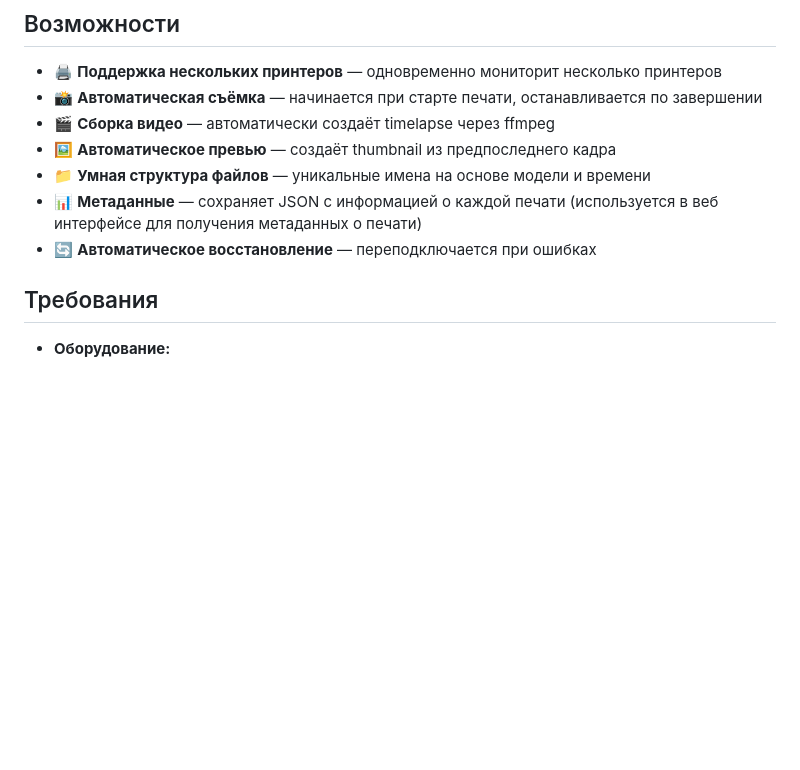
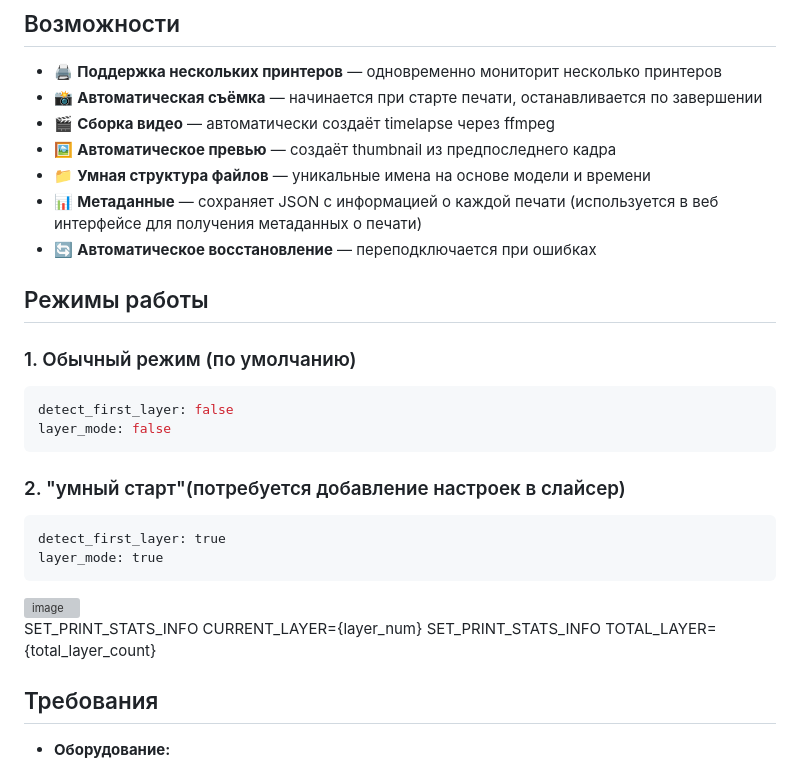
Before and after one commit to seligor/printer_timelapse, a Markdown page: README.md, the part around the change. Drawn GitHub-style; blank space fills up the shorter version; grey boxes are pictures that could not be loaded.

````diff
--- a/README.md
+++ b/README.md
@@ -13,6 +13,26 @@
 - 📁 **Умная структура файлов** — уникальные имена на основе модели и времени
 - 📊 **Метаданные** — сохраняет JSON с информацией о каждой печати (используется в веб интерфейсе для получения метаданных о печати)
 - 🔄 **Автоматическое восстановление** — переподключается при ошибках
+
+
+
+## Режимы работы
+
+### 1. Обычный режим (по умолчанию)
+```yaml
+detect_first_layer: false
+layer_mode: false
+```
+### 2. "умный старт"(потребуется добавление настроек в слайсер)
+```
+detect_first_layer: true
+layer_mode: true
+```
+
+<img width="482" height="468" alt="image" src="https://github.com/user-attachments/assets/2fb12f61-6641-406a-949f-a4a17d0498d5" />
+
+SET_PRINT_STATS_INFO CURRENT_LAYER={layer_num}
+SET_PRINT_STATS_INFO TOTAL_LAYER={total_layer_count}
 
 
 ## Требования
````
